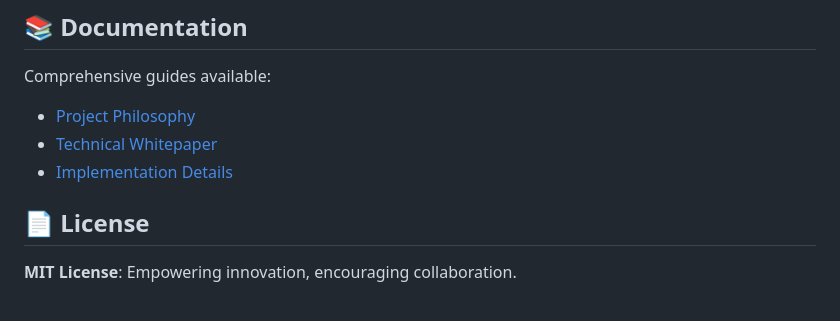
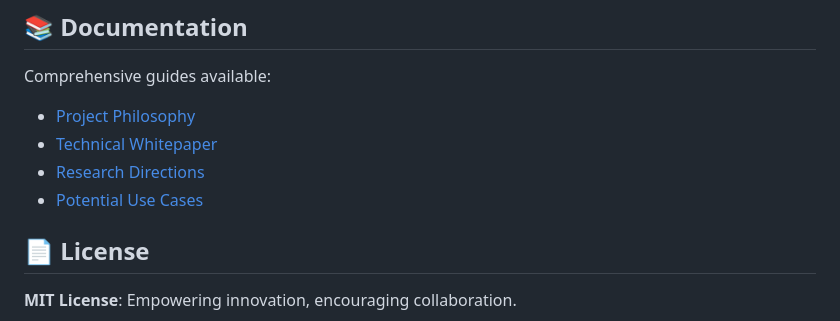
Before and after one commit to NesySystems/Focus-is-all-you-need, a Markdown page: README.md, the part around the change. Drawn GitHub-style.

Commit message:
Clean up documentation files and update README links

```diff
--- a/README.md
+++ b/README.md
@@ -96,7 +96,8 @@ We're building more than a project—we're crafting the future of intelligent sy
 Comprehensive guides available:
 - [Project Philosophy](docs/PROJECT_PHILOSOPHY.md)
 - [Technical Whitepaper](https://focusisall-e2ccc.web.app/)
-- [Implementation Details](docs/IMPLEMENTATION.md)
+- [Research Directions](docs/RESEARCH_DIRECTIONS.md)
+- [Potential Use Cases](docs/POTENTIAL_USE_CASES.md)
 
 ## 📄 License
 
```
